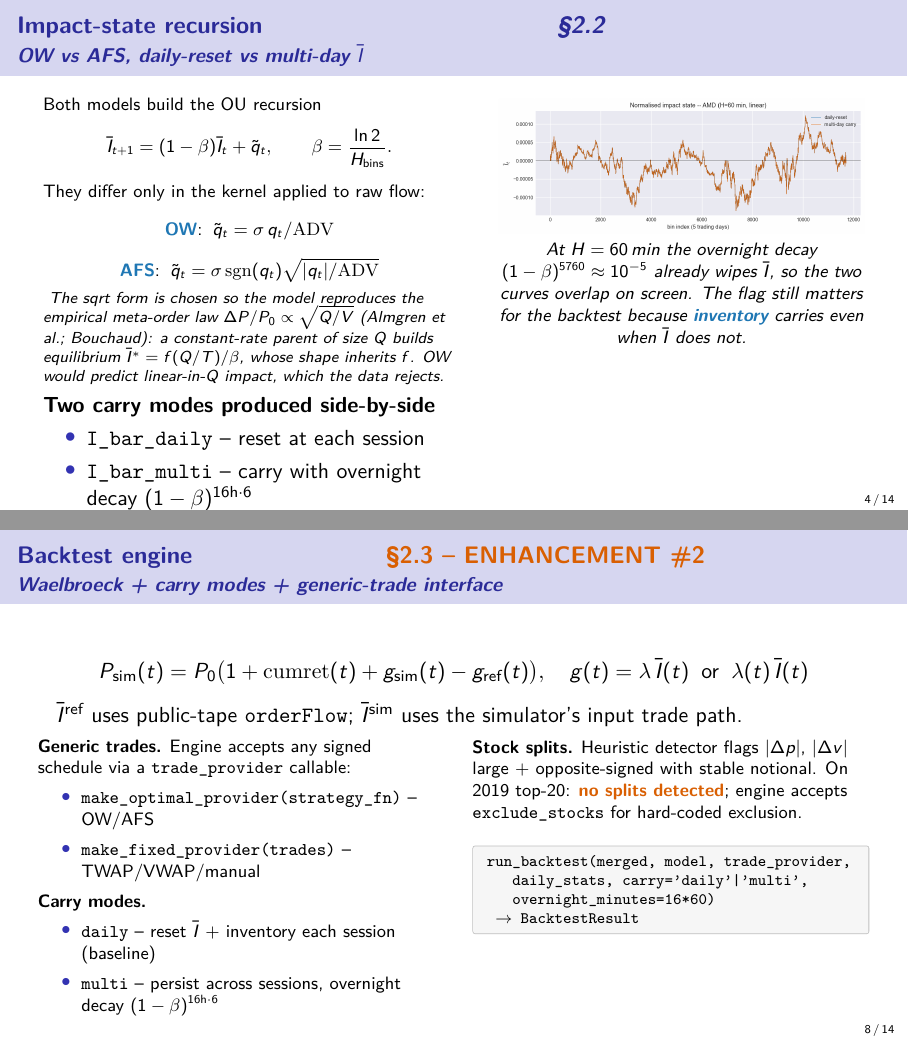
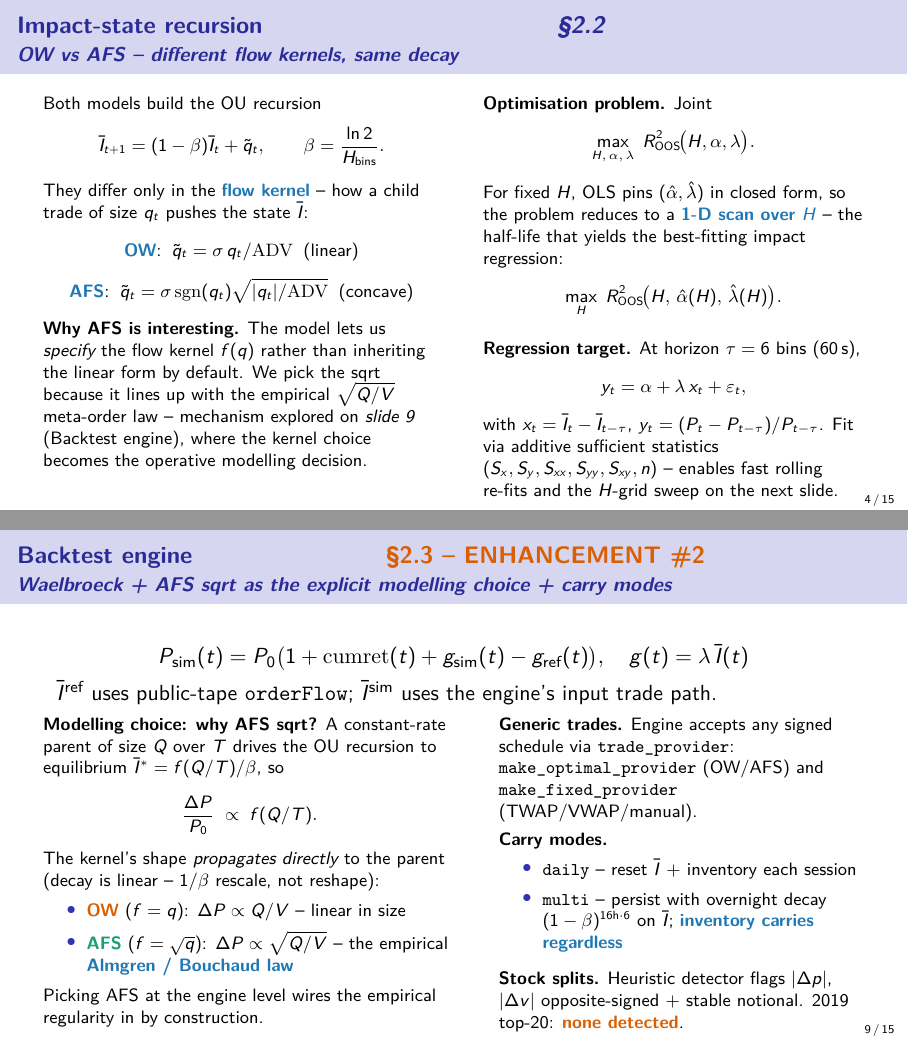
Before and after one commit to AnranSeverac/PriceImpact, LaTeX slides (final_project/slides.tex): pages 4 and 8 of 14 before the commit and pages 4 and 9 of 15 after it, joined at a grey line. Compiled offline with pdfLaTeX.

Commit message:
Slides: restructure §2.2 -> §2.3 chain (15 slides, was 14)
- Slide 4 (impact-state recursion): keep OW vs AFS intro, trim AFS
  justification to a 2-line teaser pointing forward to slide 9.
  Move the optimisation-problem framing here from slide 5; right
  column now carries opt problem + regression target.
- Slide 5 (half-life grid search): drop opt problem (moved to 4).
  Reframe "Why the midpoint?" around H being a market property
  (liquidity recovery rate) that should not depend on whether we
  model with OW or AFS; the OW/AFS agreement within <1e-4 R^2 is
  the empirical test of that view.
- Slide 6 (non-parametric): trim train/test/validate justification
  per assignment guidance; replace gamma_tuning_curves on the right
  with impact_curves.png so the audience sees the estimated
  functional form for both models in one view.
- Slide 7 (NEW): dedicated regime-correctness slide.
  Left: gamma_tuning_curves.png (flat at headline). Right:
  stress6b_tuning_progression.png + 3-row train-window table
  showing gamma*/n rising 0.16 -> 0.93 and OW gain growing ~14x.
- Slide 8 (was 7, headline OOS R²): drop impact_curves (moved to
  slide 6); keep apples-to-apples table + parametric_vs_nonparametric
  bar chart.
- Slide 9 (was 8, backtest engine): add AFS sqrt as the explicit
  modelling choice with the constant-rate-parent equilibrium
  derivation I* = f(Q/T)/beta -> dP/P propto f(Q/T), surfacing
  the empirical Almgren/Bouchaud sqrt(Q/V) law as the operative
  reason the engine picks sqrt. Carry modes + stock splits kept;
  signature box dropped (already in backup).

Co-Authored-By: Claude Opus 4.7 (1M context) <noreply@anthropic.com>

```diff
--- a/final_project/slides.tex
+++ b/final_project/slides.tex
@@ -147,45 +147,45 @@
 % ============================================================
 % 4. IMPACT-STATE RECURSION
 % ============================================================
-\begin{frame}{Impact-state recursion \hfill \emph{\S2.2}}{OW vs AFS, daily-reset vs multi-day $\bar I$}
+\begin{frame}{Impact-state recursion \hfill \emph{\S2.2}}{OW vs AFS -- different flow kernels, same decay}
 
   \begin{columns}[T]
-  \column{0.52\textwidth}
+  \column{0.50\textwidth}
   \footnotesize
   Both models build the OU recursion
   \[
     \bar I_{t+1} = (1-\beta)\bar I_t + \tilde q_t,
     \qquad \beta = \frac{\ln 2}{H_{\text{bins}}}.
   \]
-  They differ only in the kernel applied to raw flow:
+  They differ only in the \hilite{flow kernel} -- how a child trade of size $q_t$ pushes the state $\bar I$:
   \[
-    \text{\hilite{OW}:}\;\;\tilde q_t = \sigma\,q_t/\mathrm{ADV}
+    \text{\hilite{OW}:}\;\;\tilde q_t = \sigma\,q_t/\mathrm{ADV}\;\;(\text{linear})
   \]
   \[
-    \text{\hilite{AFS}:}\;\;\tilde q_t = \sigma\,\mathrm{sgn}(q_t)\sqrt{|q_t|/\mathrm{ADV}}
+    \text{\hilite{AFS}:}\;\;\tilde q_t = \sigma\,\mathrm{sgn}(q_t)\sqrt{|q_t|/\mathrm{ADV}}\;\;(\text{concave})
   \]
-  \vspace{-0.2em}
-  \scriptsize\itshape
-  The sqrt form is chosen so the model reproduces the empirical
-  meta-order law $\Delta P / P_0 \propto \sqrt{Q/V}$
-  (Almgren et al.; Bouchaud): a constant-rate parent of size $Q$
-  builds equilibrium $\bar I^* = f(Q/T)/\beta$, whose shape inherits
-  $f$. OW would predict linear-in-$Q$ impact, which the data rejects.
 
-  \vspace{0.2em}
-  \normalsize\upshape
-  \textbf{Two carry modes produced side-by-side}
-  \begin{itemize}
-    \item \texttt{I\_bar\_daily} -- reset at each session
-    \item \texttt{I\_bar\_multi} -- carry with overnight decay $(1-\beta)^{16\text{h}\cdot 6}$
-  \end{itemize}
+  \vspace{0.4em}
+  \textbf{Why AFS is interesting.}
+  The model lets us \emph{specify} the flow kernel $f(q)$ rather than inheriting the linear form by default. We pick the sqrt because it lines up with the empirical $\sqrt{Q/V}$ meta-order law -- mechanism explored on \emph{slide 9} (Backtest engine), where the kernel choice becomes the operative modelling decision.
 
-  \column{0.46\textwidth}
-  \centering
-  \includegraphics[width=\linewidth]{figures/ibar_daily_vs_multi.png}
+  \column{0.48\textwidth}
+  \footnotesize
+  \textbf{Optimisation problem.} Joint
+  \[
+    \max_{H,\,\alpha,\,\lambda}\; R^2_{\text{OOS}}\!\bigl(H,\alpha,\lambda\bigr).
+  \]
+  For fixed $H$, OLS pins $(\hat\alpha,\hat\lambda)$ in closed form, so the problem reduces to a \hilite{1-D scan over $H$} -- the half-life that yields the best-fitting impact regression:
+  \[
+    \max_{H}\; R^2_{\text{OOS}}\!\bigl(H,\,\hat\alpha(H),\,\hat\lambda(H)\bigr).
+  \]
 
-  \footnotesize\itshape
-  At $H=60$\,min the overnight decay $(1-\beta)^{5760} \approx 10^{-5}$ already wipes $\bar I$, so the two curves overlap on screen. The flag still matters for the backtest because \hilite{inventory} carries even when $\bar I$ does not.
+  \vspace{0.4em}
+  \textbf{Regression target.} At horizon $\tau = 6$ bins (60\,s),
+  \[
+    y_t = \alpha + \lambda\,x_t + \varepsilon_t,
+  \]
+  with $x_t = \bar I_t - \bar I_{t-\tau}$, $y_t = (P_t - P_{t-\tau})/P_{t-\tau}$. Fit via additive sufficient statistics $(S_x, S_y, S_{xx}, S_{yy}, S_{xy}, n)$ -- enables fast rolling re-fits and the $H$-grid sweep on the next slide.
   \end{columns}
 \end{frame}
 
@@ -331,43 +347,41 @@
 % ============================================================
 % 8. BACKTEST ENGINE
 % ============================================================
-\begin{frame}{Backtest engine \hfill \warn{\S2.3 -- ENHANCEMENT \#2}}{Waelbroeck + carry modes + generic-trade interface}
+\begin{frame}{Backtest engine \hfill \warn{\S2.3 -- ENHANCEMENT \#2}}{Waelbroeck + AFS sqrt as the explicit modelling choice + carry modes}
 
   \[
     P_{\text{sim}}(t) = P_0\bigl(1 + \mathrm{cumret}(t) + g_{\text{sim}}(t) - g_{\text{ref}}(t)\bigr),
-    \quad g(t) = \lambda\,\bar I(t)\;\;\text{or}\;\;\lambda(t)\,\bar I(t)
+    \quad g(t) = \lambda\,\bar I(t)
   \]
-  $\bar I^{\text{ref}}$ uses public-tape \texttt{orderFlow}; $\bar I^{\text{sim}}$ uses the simulator's input trade path.
+  $\bar I^{\text{ref}}$ uses public-tape \texttt{orderFlow}; $\bar I^{\text{sim}}$ uses the engine's input trade path.
 
   \begin{columns}[T]
-  \column{0.5\textwidth}
+  \column{0.52\textwidth}
   \footnotesize
-  \textbf{Generic trades.}
-  Engine accepts any signed schedule via a \texttt{trade\_provider} callable:
+  \textbf{Modelling choice: why AFS sqrt?} A constant-rate parent of size $Q$ over $T$ drives the OU recursion to equilibrium $\bar I^* = f(Q/T)/\beta$, so
+  \[
+    \frac{\Delta P}{P_0} \;\propto\; f(Q/T).
+  \]
+  The kernel's shape \emph{propagates directly} to the parent (decay is linear -- $1/\beta$ rescale, not reshape):
   \begin{itemize}
-    \item \texttt{make\_optimal\_provider(strategy\_fn)} -- OW/AFS
-    \item \texttt{make\_fixed\_provider(trades)} -- TWAP/VWAP/manual
+    \item \warn{OW} ($f = q$): $\Delta P \propto Q/V$ -- linear in size
+    \item \good{AFS} ($f = \sqrt{q}$): $\Delta P \propto \sqrt{Q/V}$ -- the empirical \hilite{Almgren / Bouchaud law}
   \end{itemize}
+  Picking AFS at the engine level wires the empirical regularity in by construction.
+
+  \column{0.46\textwidth}
+  \footnotesize
+  \textbf{Generic trades.} Engine accepts any signed schedule via \texttt{trade\_provider}: \texttt{make\_optimal\_provider} (OW/AFS) and \texttt{make\_fixed\_provider} (TWAP/VWAP/manual).
+
+  \vspace{0.3em}
   \textbf{Carry modes.}
   \begin{itemize}
-    \item \texttt{daily} -- reset $\bar I$ + inventory each session (baseline)
-    \item \texttt{multi} -- persist across sessions, overnight decay $(1-\beta)^{16\text{h}\cdot 6}$
+    \item \texttt{daily} -- reset $\bar I$ + inventory each session
+    \item \texttt{multi} -- persist with overnight decay $(1-\beta)^{16\text{h}\cdot 6}$ on $\bar I$; \hilite{inventory carries regardless}
   \end{itemize}
 
-  \column{0.5\textwidth}
-  \footnotesize
-  \textbf{Stock splits.}
-  Heuristic detector flags $|\Delta p|$, $|\Delta v|$ large + opposite-signed with stable notional.
-  On 2019 top-20: \warn{no splits detected};
-  engine accepts \texttt{exclude\_stocks} for hard-coded exclusion.
-
-  \vspace{0.5em}
-  \begin{sigbox}
-  run\_backtest(merged, model, trade\_provider,\\
-  \hspace*{1.5em}daily\_stats, carry='daily'|'multi',\\
-  \hspace*{1.5em}overnight\_minutes=16*60)\\
-  \hspace*{0.5em}$\to$ BacktestResult
-  \end{sigbox}
+  \vspace{0.3em}
+  \textbf{Stock splits.} Heuristic detector flags $|\Delta p|$, $|\Delta v|$ opposite-signed + stable notional. 2019 top-20: \warn{none detected}.
   \end{columns}
 \end{frame}
 
```
Also changed, not shown: final_project/slides.pdf, final_project/slides.tex (140 more changed lines).
